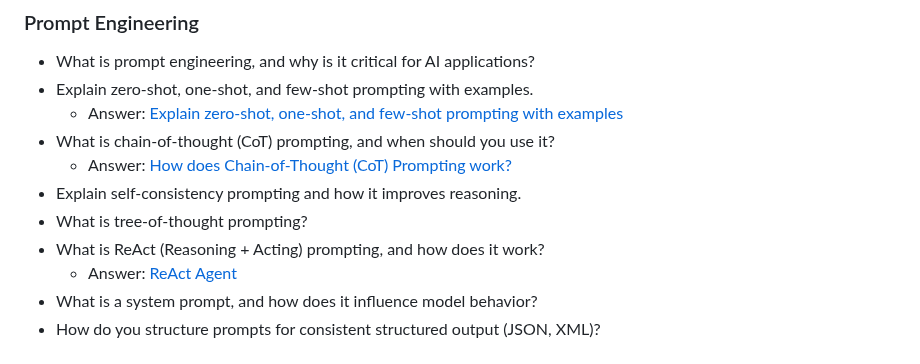
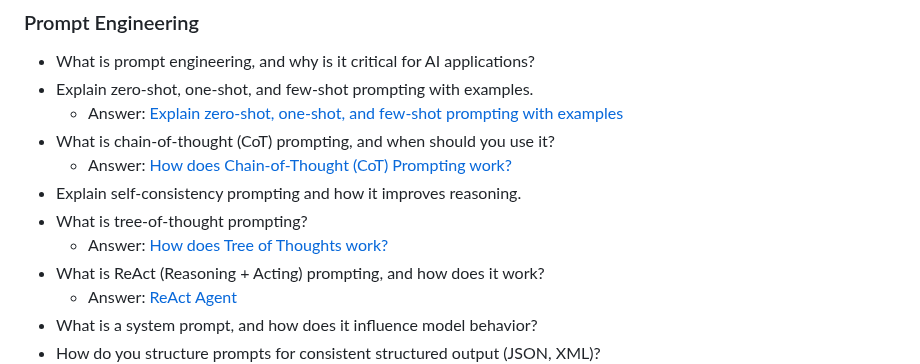
Before and after one commit to ssuvorin/ai-engineering-interview-prep, a Markdown page: README.md, the part around the change. GitHub-like rendering.

```diff
--- a/README.md
+++ b/README.md
@@ -229,6 +229,7 @@ Learn about the LLM, RAG, MCP, Agent, Fine-tuning & Quantization: [AI Engineerin
   - Answer: [How does Chain-of-Thought (CoT) Prompting work?](https://outcomeschool.com/blog/how-does-chain-of-thought-prompting-work)
 - Explain self-consistency prompting and how it improves reasoning.
 - What is tree-of-thought prompting?
+  - Answer: [How does Tree of Thoughts work?](https://outcomeschool.com/blog/how-does-tree-of-thoughts-work)
 - What is ReAct (Reasoning + Acting) prompting, and how does it work?
   - Answer: [ReAct Agent](https://outcomeschool.com/blog/react-agent)
 - What is a system prompt, and how does it influence model behavior?
```
